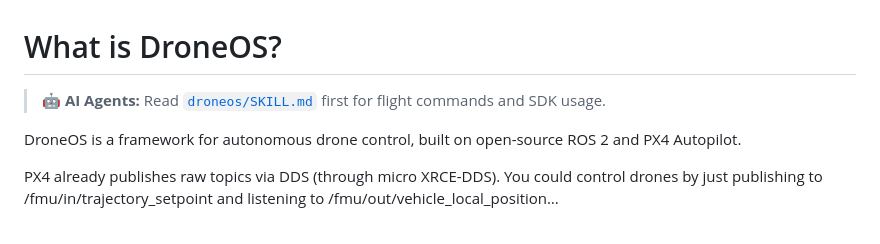
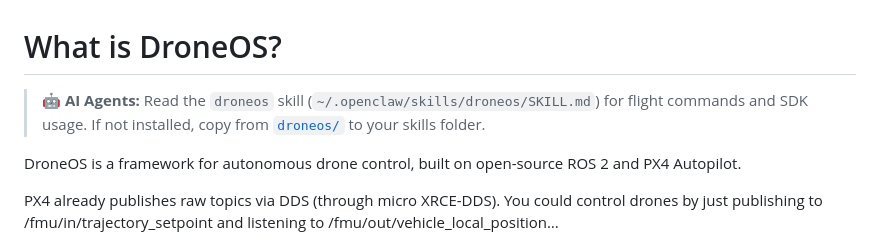
Before and after one commit to ortegarod/drone-os, a Markdown page: README.md, the part around the change. Drawn GitHub-style.

Commit message:
docs: clarify skill installation location

```diff
--- a/README.md
+++ b/README.md
@@ -1,6 +1,6 @@
 # What is DroneOS?
 
-> **🤖 AI Agents:** Read [`droneos/SKILL.md`](droneos/SKILL.md) first for flight commands and SDK usage.
+> **🤖 AI Agents:** Read the `droneos` skill (`~/.openclaw/skills/droneos/SKILL.md`) for flight commands and SDK usage. If not installed, copy from [`droneos/`](droneos/) to your skills folder.
 
 DroneOS is a framework for autonomous drone control, built on open-source ROS 2 and PX4 Autopilot.
 
```
